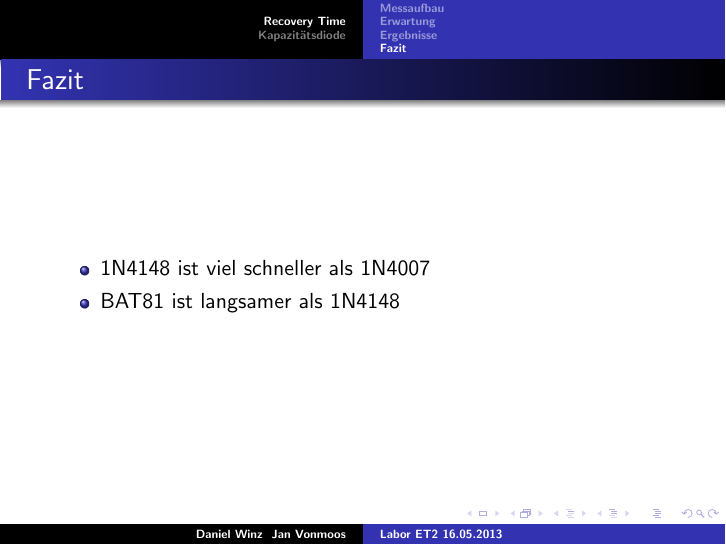
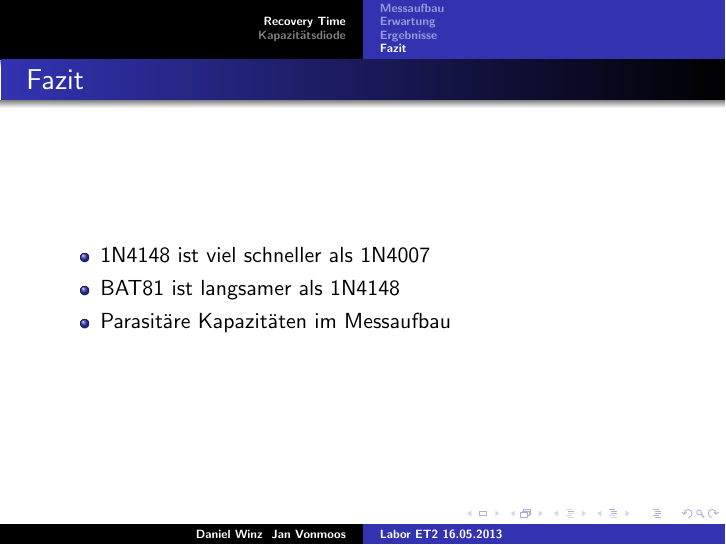
Before and after one commit to ninux/et2-lab, LaTeX slides (pres_recovt/pres_recovt_main.tex, which reads pres_recovt/messrecovt.tex): page 8 of 12. The pictures show the PDF file pres_recovt/pres_recovt_main.pdf that the author committed with the source.

Commit message:
Arbeit an Präsentation

```diff
--- a/pres_recovt/messrecovt.tex
+++ b/pres_recovt/messrecovt.tex
@@ -72,5 +72,6 @@
   \begin{itemize}
     \item 1N4148 ist viel schneller als 1N4007
     \item BAT81 ist langsamer als 1N4148
+    \item Parasitäre Kapazitäten im Messaufbau
   \end{itemize}
 \end{frame}
```
Also changed, not shown: pres_recovt/pres_recovt_main.pdf.
